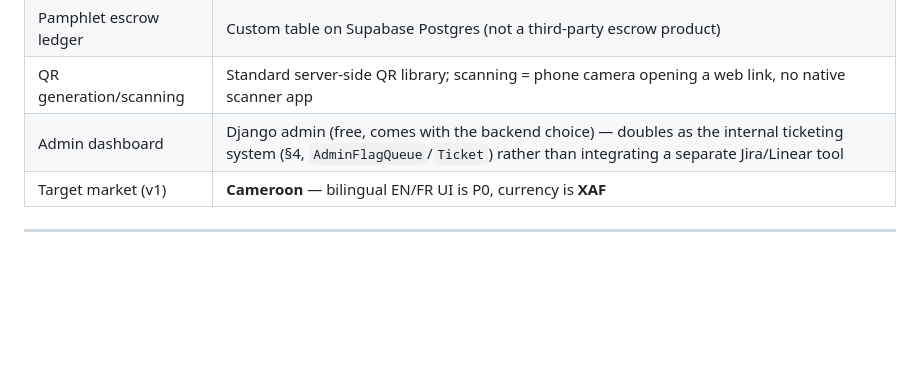
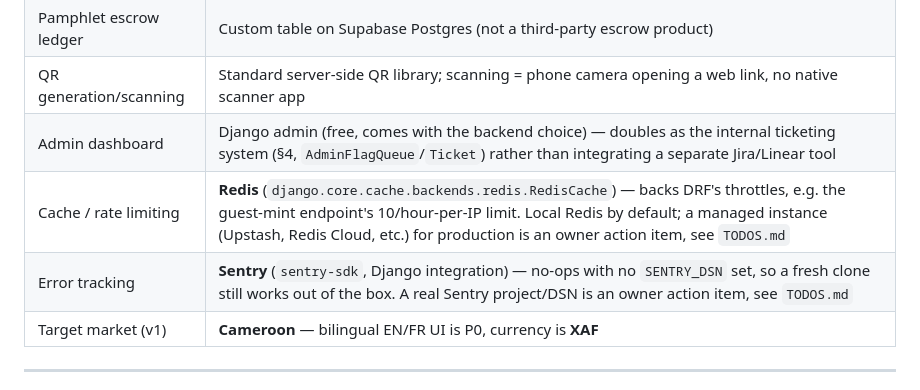
Before and after one commit to Stores237/spekooh, a Markdown page: uploads/README.md, the part around the change. Rendered like a GitHub page; blank space fills up the shorter version.

Commit message:
docs: add Redis and Sentry to the confirmed tech stack table
Keeps uploads/README.md in sync with the infra just shipped in this
branch; doesn't touch the table's other still-aspirational rows
(Flutterwave, SendGrid, Firebase push).

Co-Authored-By: Claude Sonnet 5 <noreply@anthropic.com>
Claude-Session: https://claude.ai/code/session_016k56E8X7HuT5VDUxERjbLN

```diff
--- a/uploads/README.md
+++ b/uploads/README.md
@@ -26,6 +26,8 @@ Spekooh crowdsources exam papers from students **and individuals more broadly**
 | Pamphlet escrow ledger | Custom table on Supabase Postgres (not a third-party escrow product) |
 | QR generation/scanning | Standard server-side QR library; scanning = phone camera opening a web link, no native scanner app |
 | Admin dashboard | Django admin (free, comes with the backend choice) — doubles as the internal ticketing system (§4, `AdminFlagQueue`/`Ticket`) rather than integrating a separate Jira/Linear tool |
+| Cache / rate limiting | **Redis** (`django.core.cache.backends.redis.RedisCache`) — backs DRF's throttles, e.g. the guest-mint endpoint's 10/hour-per-IP limit. Local Redis by default; a managed instance (Upstash, Redis Cloud, etc.) for production is an owner action item, see `TODOS.md` |
+| Error tracking | **Sentry** (`sentry-sdk`, Django integration) — no-ops with no `SENTRY_DSN` set, so a fresh clone still works out of the box. A real Sentry project/DSN is an owner action item, see `TODOS.md` |
 | Target market (v1) | **Cameroon** — bilingual EN/FR UI is P0, currency is **XAF** |
 
 ---
```
